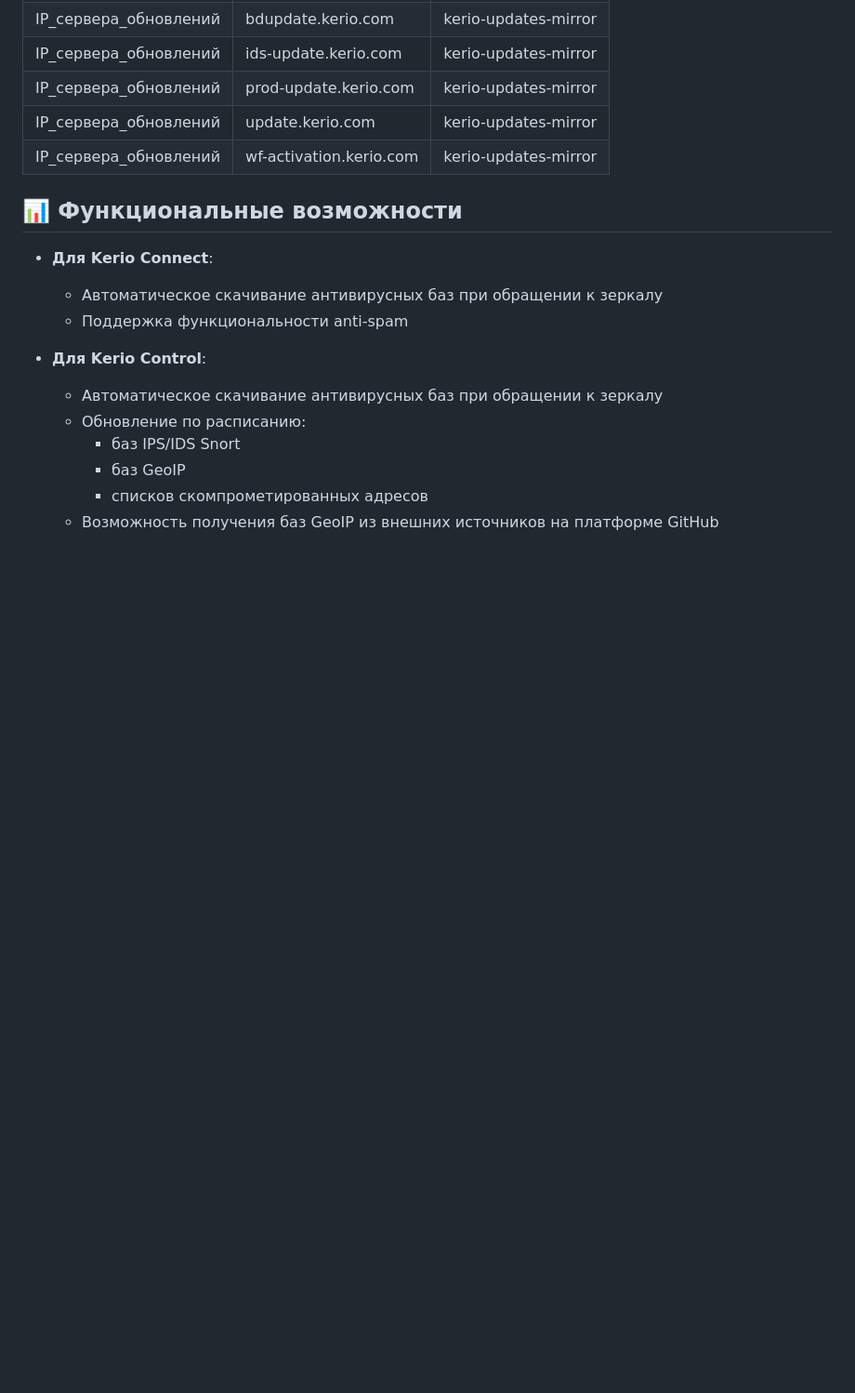
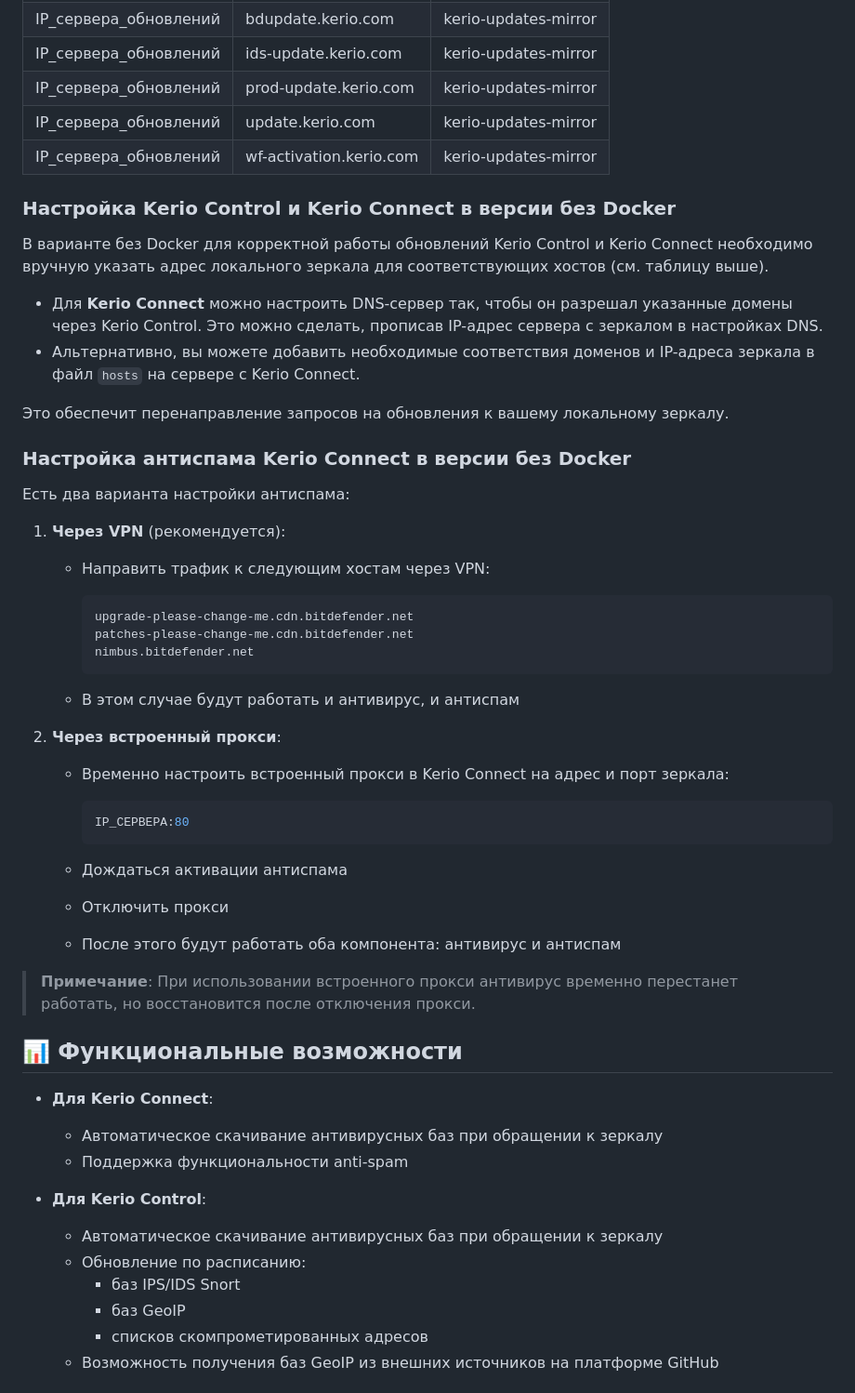
Before and after one commit to cnekTep/kerio-updates-mirror, a Markdown page: docs/ru/README.ru.md, the part around one of its changes. Shown at 93% size. Drawn GitHub-style; folded sections open; blank space fills up the shorter version.

````diff
--- a/docs/ru/README.ru.md
+++ b/docs/ru/README.ru.md
@@ -234,6 +298,44 @@ Kerio Connect, которое позволяет:
 
 </details>
 
+### Настройка Kerio Control и Kerio Connect в версии без Docker
+
+В варианте без Docker для корректной работы обновлений Kerio Control и Kerio Connect необходимо вручную указать адрес локального зеркала для соответствующих хостов (см. таблицу выше).
+
+- Для **Kerio Connect** можно настроить DNS-сервер так, чтобы он разрешал указанные домены через Kerio Control. Это можно сделать, прописав IP-адрес сервера с зеркалом в настройках DNS.
+- Альтернативно, вы можете добавить необходимые соответствия доменов и IP-адреса зеркала в файл `hosts` на сервере с Kerio Connect.
+
+Это обеспечит перенаправление запросов на обновления к вашему локальному зеркалу.
+
+### Настройка антиспама Kerio Connect в версии без Docker
+
+Есть два варианта настройки антиспама:
+
+1. **Через VPN** (рекомендуется):
+    - Направить трафик к следующим хостам через VPN:
+
+      ```bash
+      upgrade-please-change-me.cdn.bitdefender.net
+      patches-please-change-me.cdn.bitdefender.net
+      nimbus.bitdefender.net
+      ```
+
+    - В этом случае будут работать и антивирус, и антиспам
+
+2. **Через встроенный прокси**:
+    - Временно настроить встроенный прокси в Kerio Connect на адрес и порт зеркала:
+
+      ```bash
+      IP_СЕРВЕРА:80
+      ```
+
+    - Дождаться активации антиспама
+    - Отключить прокси
+    - После этого будут работать оба компонента: антивирус и антиспам
+
+> **Примечание**: При использовании встроенного прокси антивирус временно перестанет работать, но восстановится после отключения прокси.
+
+
 ## 📊 Функциональные возможности
 
 - **Для Kerio Connect**:
````
Also changed, not shown: other parts of docs/ru/README.ru.md (+76 -12 lines).
